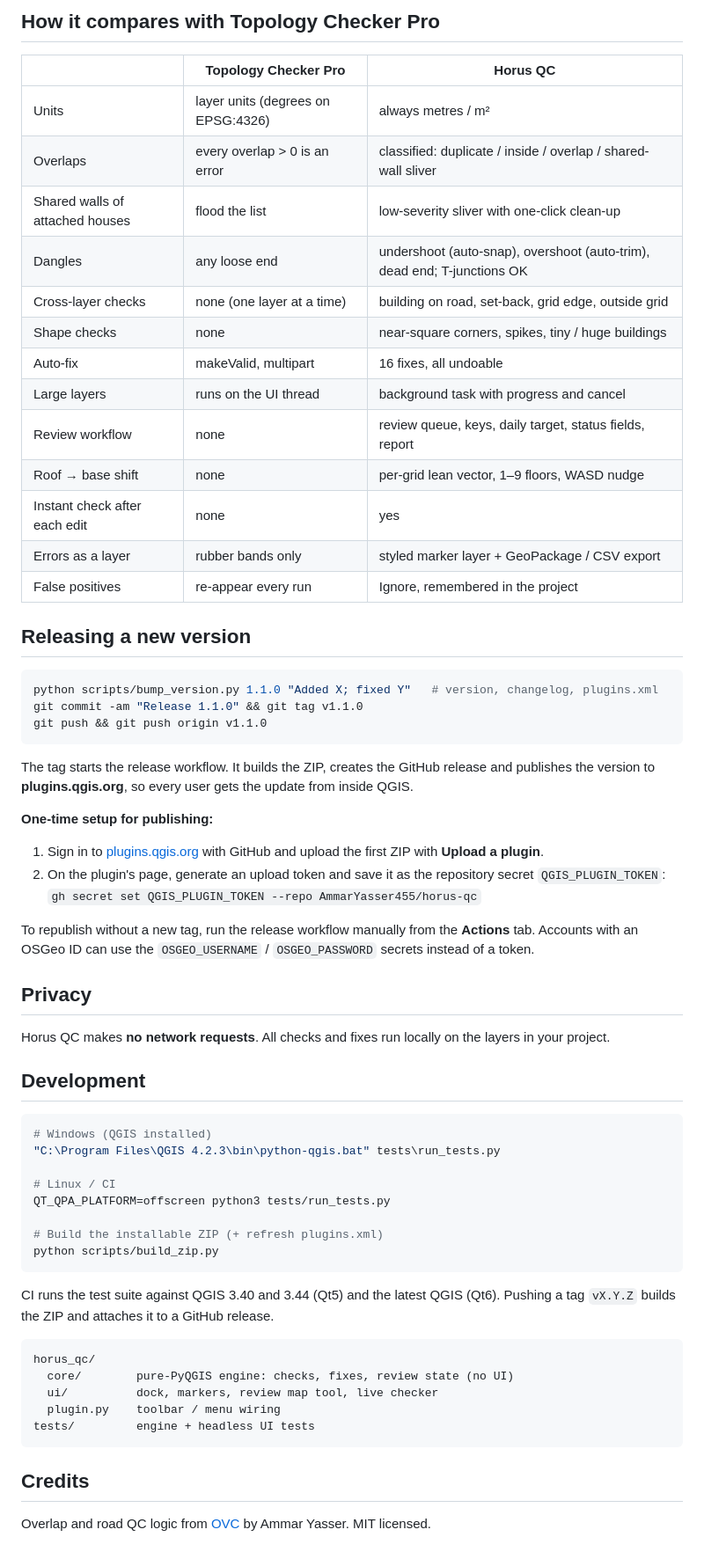
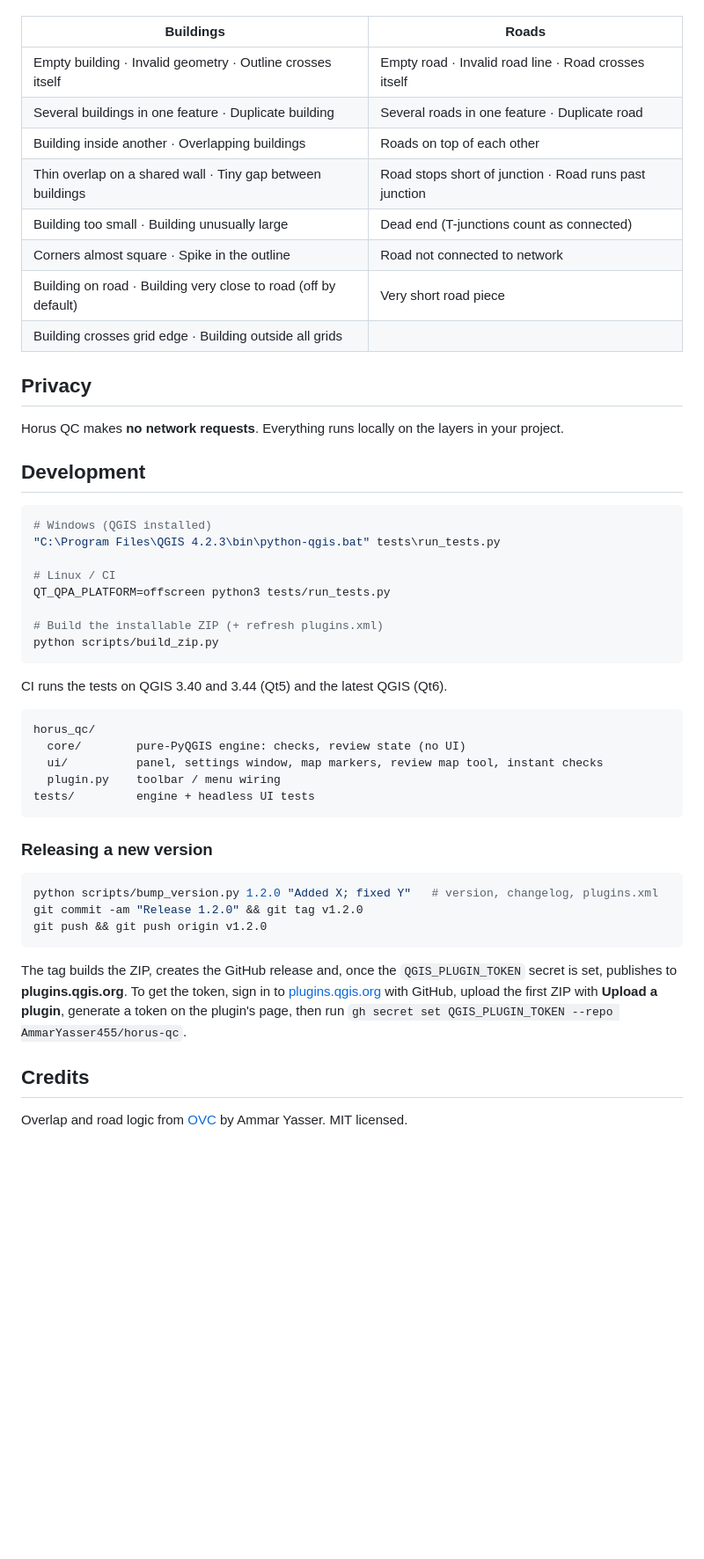
Before and after one commit to AmmarYasser455/horus-qc, a Markdown page: README.md, the part around one of its changes. Shown at 88% size. GitHub-like rendering; blank space fills up the shorter version.

````diff
--- a/README.md
+++ b/README.md
@@ -109,42 +86,17 @@ Every threshold is editable on the **Settings** tab. Every fix is a single undoa
-## How it compares with Topology Checker Pro
-
-| | Topology Checker Pro | Horus QC |
-|---|---|---|
-| Units | layer units (degrees on EPSG:4326) | always metres / m² |
-| Overlaps | every overlap > 0 is an error | classified: duplicate / inside / overlap / shared-wall sliver |
-| Shared walls of attached houses | flood the list | low-severity sliver with one-click clean-up |
-| Dangles | any loose end | undershoot (auto-snap), overshoot (auto-trim), dead end; T-junctions OK |
-| Cross-layer checks | none (one layer at a time) | building on road, set-back, grid edge, outside grid |
-| Shape checks | none | near-square corners, spikes, tiny / huge buildings |
-| Auto-fix | makeValid, multipart | 16 fixes, all undoable |
-| Large layers | runs on the UI thread | background task with progress and cancel |
-| Review workflow | none | review queue, keys, daily target, status fields, report |
-| Roof → base shift | none | per-grid lean vector, 1–9 floors, WASD nudge |
-| Instant check after each edit | none | yes |
-| Errors as a layer | rubber bands only | styled marker layer + GeoPackage / CSV export |
-| False positives | re-appear every run | Ignore, remembered in the project |
-
-## Releasing a new version
-
-```bash
-python scripts/bump_version.py 1.1.0 "Added X; fixed Y"   # version, changelog, plugins.xml
-git commit -am "Release 1.1.0" && git tag v1.1.0
-git push && git push origin v1.1.0
-```
-
-The tag starts the release workflow. It builds the ZIP, creates the GitHub release and publishes the version to **plugins.qgis.org**, so every user gets the update from inside QGIS.
-
-**One-time setup for publishing:**
-
-1. Sign in to [plugins.qgis.org](https://plugins.qgis.org) with GitHub and upload the first ZIP with **Upload a plugin**.
-2. On the plugin's page, generate an upload token and save it as the repository secret `QGIS_PLUGIN_TOKEN`:
-   `gh secret set QGIS_PLUGIN_TOKEN --repo AmmarYasser455/horus-qc`
-
-To republish without a new tag, run the release workflow manually from the **Actions** tab. Accounts with an OSGeo ID can use the `OSGEO_USERNAME` / `OSGEO_PASSWORD` secrets instead of a token.
+| Buildings | Roads |
+|---|---|
+| Empty building · Invalid geometry · Outline crosses itself | Empty road · Invalid road line · Road crosses itself |
+| Several buildings in one feature · Duplicate building | Several roads in one feature · Duplicate road |
+| Building inside another · Overlapping buildings | Roads on top of each other |
+| Thin overlap on a shared wall · Tiny gap between buildings | Road stops short of junction · Road runs past junction |
+| Building too small · Building unusually large | Dead end (T-junctions count as connected) |
+| Corners almost square · Spike in the outline | Road not connected to network |
+| Building on road · Building very close to road (off by default) | Very short road piece |
+| Building crosses grid edge · Building outside all grids | |
 
 ## Privacy
 
-Horus QC makes **no network requests**. All checks and fixes run locally on the layers in your project.
+Horus QC makes **no network requests**. Everything runs locally on the layers in your project.
 
 ## Development
 
@@ -159,16 +111,26 @@ QT_QPA_PLATFORM=offscreen python3 tests/run_tests.py
 python scripts/build_zip.py
 ```
 
-CI runs the test suite against QGIS 3.40 and 3.44 (Qt5) and the latest QGIS (Qt6). Pushing a tag `vX.Y.Z` builds the ZIP and attaches it to a GitHub release.
+CI runs the tests on QGIS 3.40 and 3.44 (Qt5) and the latest QGIS (Qt6).
 
 ```
 horus_qc/
-  core/        pure-PyQGIS engine: checks, fixes, review state (no UI)
-  ui/          dock, markers, review map tool, live checker
+  core/        pure-PyQGIS engine: checks, review state (no UI)
+  ui/          panel, settings window, map markers, review map tool, instant checks
   plugin.py    toolbar / menu wiring
 tests/         engine + headless UI tests
 ```
 
+### Releasing a new version
+
+```bash
+python scripts/bump_version.py 1.2.0 "Added X; fixed Y"   # version, changelog, plugins.xml
+git commit -am "Release 1.2.0" && git tag v1.2.0
+git push && git push origin v1.2.0
+```
+
+The tag builds the ZIP, creates the GitHub release and, once the `QGIS_PLUGIN_TOKEN` secret is set, publishes to **plugins.qgis.org**. To get the token, sign in to [plugins.qgis.org](https://plugins.qgis.org) with GitHub, upload the first ZIP with **Upload a plugin**, generate a token on the plugin's page, then run `gh secret set QGIS_PLUGIN_TOKEN --repo AmmarYasser455/horus-qc`.
+
 ## Credits
 
-Overlap and road QC logic from [OVC](https://github.com/AmmarYasser455/ovc) by Ammar Yasser. MIT licensed.
+Overlap and road logic from [OVC](https://github.com/AmmarYasser455/ovc) by Ammar Yasser. MIT licensed.
````
Also changed, not shown: other parts of README.md (+42 -65 lines), CHANGELOG.md (+4 -0 lines), docs/check-tab.png, docs/review-tab.png, docs/settings.png (added), 14 other files.
